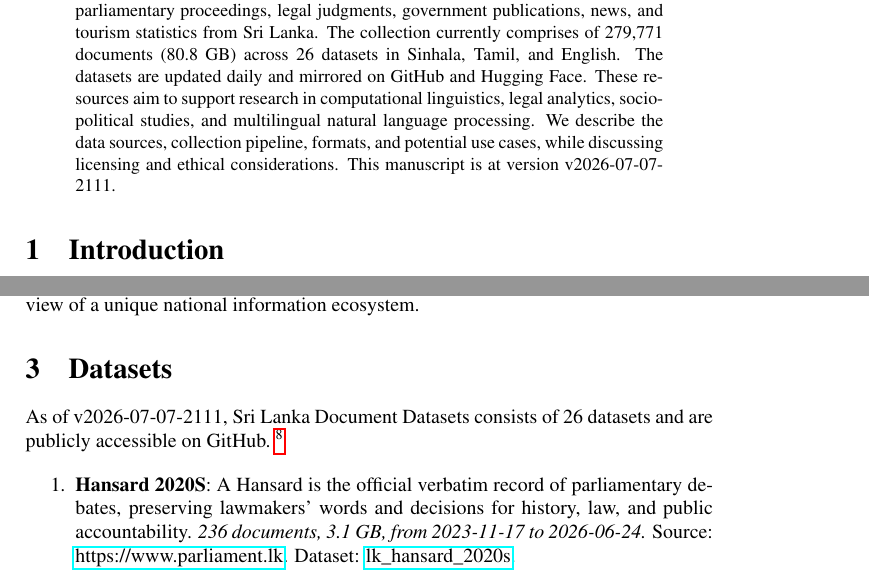
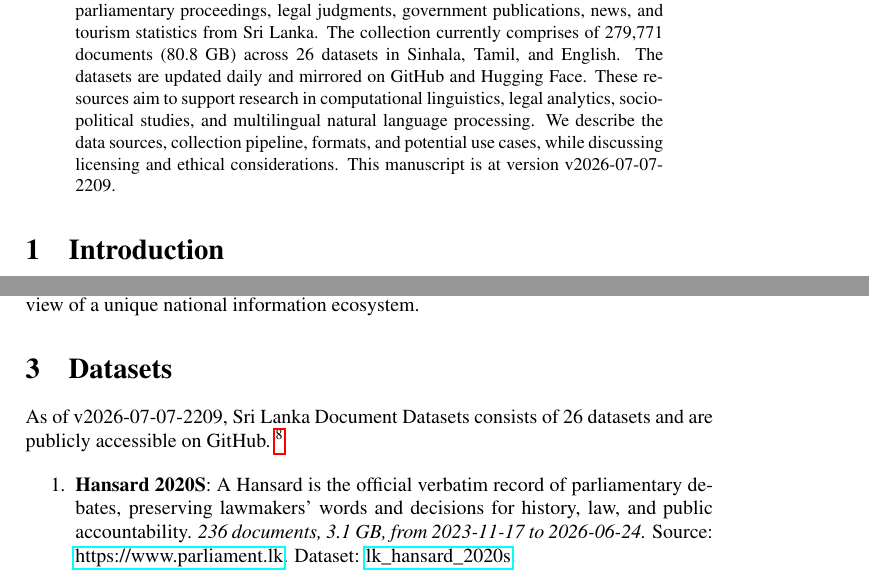
Before and after one commit to nuuuwan/lk_datasets, a LaTeX paper (latex/lk_datasets.tex): two parts of pages 1 and 2 of 7, joined at a grey line, cut so that both start at the same text. Compiled offline with pdfLaTeX; a LaTeX package or settings file that is missing is left out.

Commit message:
🤖 [build.yml] 2026-07-07-1639

```diff
--- a/latex/lk_datasets.tex
+++ b/latex/lk_datasets.tex
@@ -16,7 +16,7 @@
 \normalsize%
 \maketitle%
 \begin{abstract}%
-We present a collection of open, machine-readable document datasets covering parliamentary proceedings, legal judgments, government publications, news, and tourism statistics from Sri Lanka. The collection currently comprises of  279,771  documents (80.8 GB) across 26  datasets in Sinhala, Tamil, and English. The datasets are updated daily and mirrored on GitHub and Hugging Face. These resources aim to support research in computational linguistics, legal analytics, socio-political studies, and multilingual natural language processing. We describe the data sources, collection pipeline, formats, and potential use cases, while discussing licensing and ethical considerations. This manuscript is at version v2026-07-07-2111.%
+We present a collection of open, machine-readable document datasets covering parliamentary proceedings, legal judgments, government publications, news, and tourism statistics from Sri Lanka. The collection currently comprises of  279,771  documents (80.8 GB) across 26  datasets in Sinhala, Tamil, and English. The datasets are updated daily and mirrored on GitHub and Hugging Face. These resources aim to support research in computational linguistics, legal analytics, socio-political studies, and multilingual natural language processing. We describe the data sources, collection pipeline, formats, and potential use cases, while discussing licensing and ethical considerations. This manuscript is at version v2026-07-07-2209.%
 
 %
 \end{abstract}%
@@ -86,7 +86,7 @@ The Sri Lanka Document Datasets aim to fill this gap by aggregating diverse sour
 %
 \section{Datasets}%
 \label{sec:Datasets}%
-As of v2026-07-07-2111, Sri Lanka Document Datasets
+As of v2026-07-07-2209, Sri Lanka Document Datasets
   consists of 26 datasets
  and are publicly accessible on GitHub.%
 ~%
```
Also changed, not shown: README.md, latex/lk_datasets.pdf.
